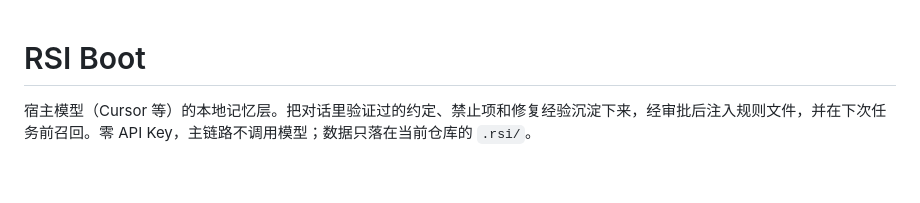
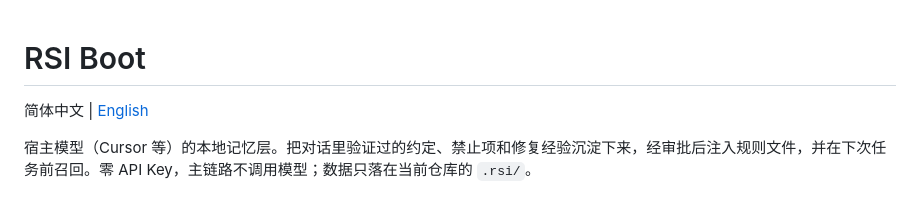
Before and after one commit to Apollo-lwx/rsi-boot, a Markdown page: README.md, the part around the change. Drawn GitHub-style; blank space fills up the shorter version.

Commit message:
docs: add English README with language switch links
Co-authored-by: Cursor <cursoragent@cursor.com>

```diff
--- a/README.md
+++ b/README.md
@@ -1,4 +1,6 @@
 # RSI Boot
+
+简体中文 | [English](README.en.md)
 
 宿主模型（Cursor 等）的本地记忆层。把对话里验证过的约定、禁止项和修复经验沉淀下来，经审批后注入规则文件，并在下次任务前召回。零 API Key，主链路不调用模型；数据只落在当前仓库的 `.rsi/`。
 
```
Also changed, not shown: README.en.md (added, +104 -0 lines).
